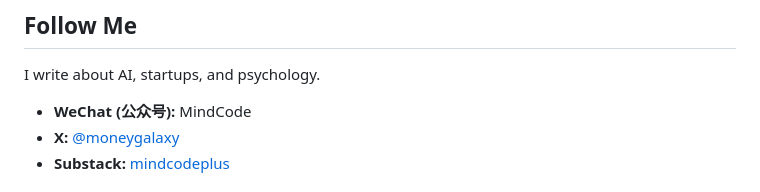
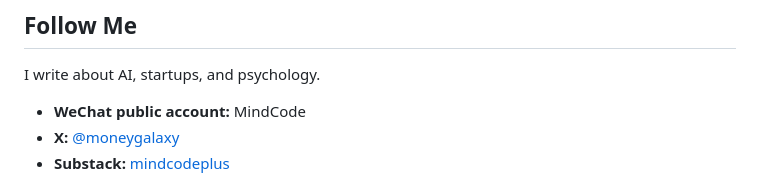
Before and after one commit to MattWenJun/emojiGPT, a Markdown page: README.md, the part around the change. GitHub-like rendering.

Commit message:
docs: fix WeChat label

```diff
--- a/README.md
+++ b/README.md
@@ -78,7 +78,7 @@ If you find this project interesting, give it a **star** — it helps others dis
 
 I write about AI, startups, and psychology.
 
-- **WeChat (公众号):** MindCode
+- **WeChat public account:** MindCode
 - **X:** [@moneygalaxy](https://x.com/moneygalaxy)
 - **Substack:** [mindcodeplus](https://substack.com/@mindcodeplus)
 
```
